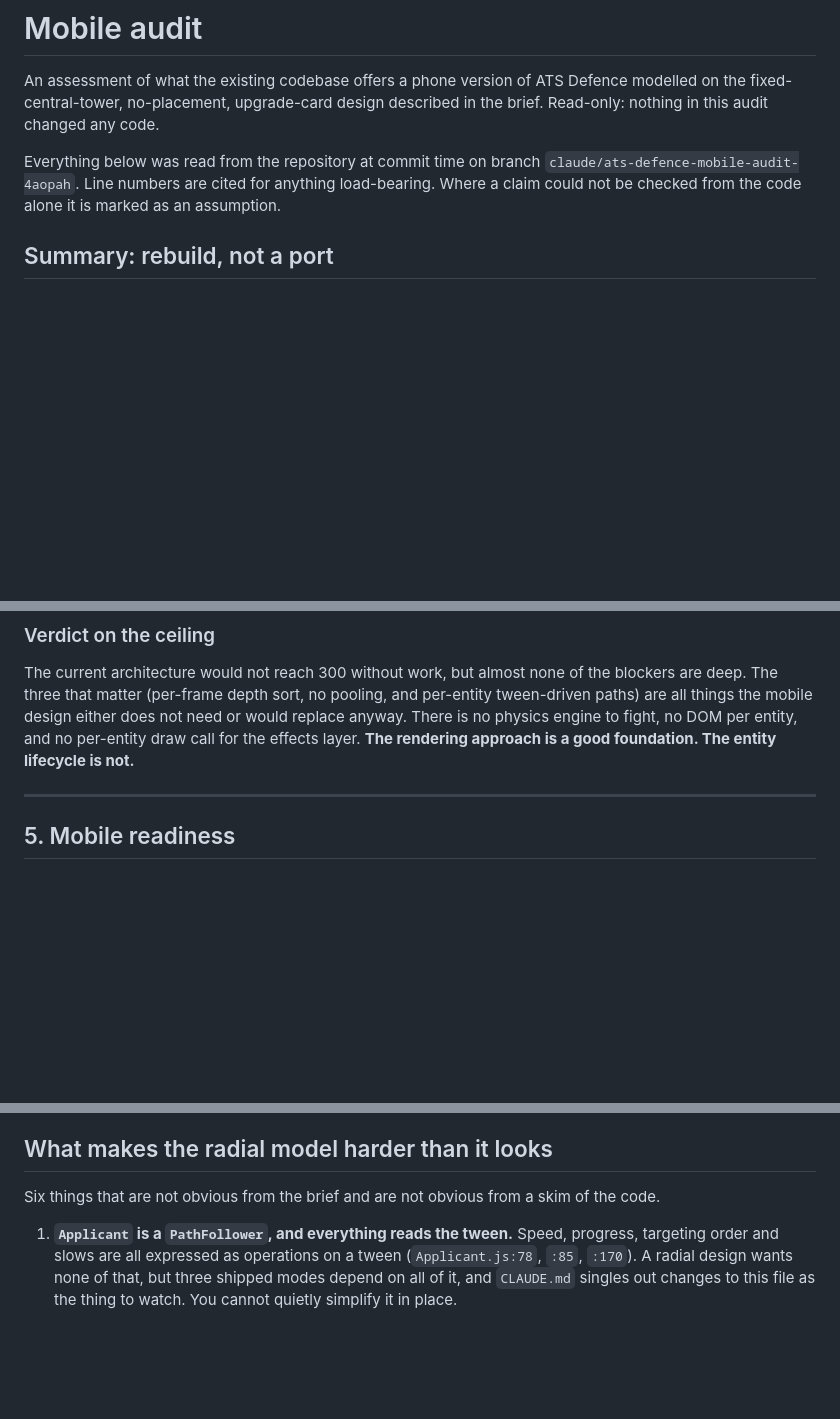
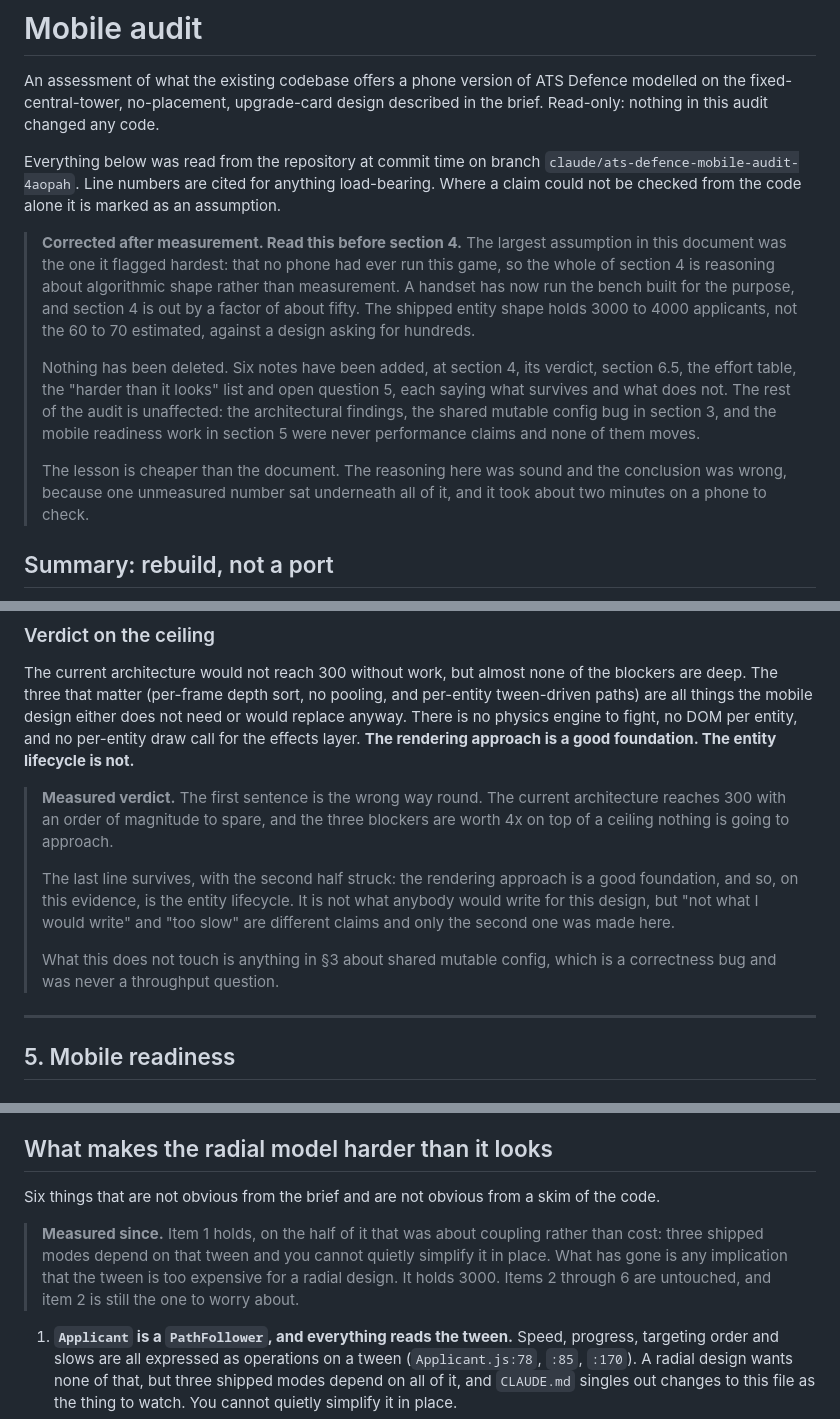
Before and after one commit to sstern42/ats-defence, a Markdown page: MOBILE-AUDIT.md, 3 parts joined by grey strips. GitHub-like rendering; blank space fills up the shorter version.

```diff
--- a/MOBILE-AUDIT.md
+++ b/MOBILE-AUDIT.md
@@ -8,6 +8,25 @@ Everything below was read from the repository at commit time on branch
 `claude/ats-defence-mobile-audit-4aopah`. Line numbers are cited for anything
 load-bearing. Where a claim could not be checked from the code alone it is
 marked as an assumption.
+
+> **Corrected after measurement. Read this before section 4.** The largest
+> assumption in this document was the one it flagged hardest: that no phone had
+> ever run this game, so the whole of section 4 is reasoning about algorithmic
+> shape rather than measurement. A handset has now run the bench built for the
+> purpose, and section 4 is out by a factor of about fifty. The shipped entity
+> shape holds 3000 to 4000 applicants, not the 60 to 70 estimated, against a
+> design asking for hundreds.
+>
+> Nothing has been deleted. Six notes have been added, at section 4, its
+> verdict, section 6.5, the effort table, the "harder than it looks" list and
+> open question 5, each saying what survives and what does not. The rest of the
+> audit is unaffected: the architectural findings, the shared mutable config
+> bug in section 3, and the mobile readiness work in section 5 were never
+> performance claims and none of them moves.
+>
+> The lesson is cheaper than the document. The reasoning here was sound and the
+> conclusion was wrong, because one unmeasured number sat underneath all of it,
+> and it took about two minutes on a phone to check.
 
 ## Summary: rebuild, not a port
 
@@ -403,6 +438,18 @@ pooling, and per-entity tween-driven paths) are all things the mobile design
 either does not need or would replace anyway. There is no physics engine to
 fight, no DOM per entity, and no per-entity draw call for the effects layer.
 **The rendering approach is a good foundation. The entity lifecycle is not.**
+
+> **Measured verdict.** The first sentence is the wrong way round. The current
+> architecture reaches 300 with an order of magnitude to spare, and the three
+> blockers are worth 4x on top of a ceiling nothing is going to approach.
+>
+> The last line survives, with the second half struck: the rendering approach is
+> a good foundation, and so, on this evidence, is the entity lifecycle. It is
+> not what anybody would write for this design, but "not what I would write" and
+> "too slow" are different claims and only the second one was made here.
+>
+> What this does not touch is anything in §3 about shared mutable config, which
+> is a correctness bug and was never a throughput question.
 
 ---
 
@@ -721,6 +797,12 @@ These are relative estimates from reading the code, not commitments.
 
 Six things that are not obvious from the brief and are not obvious from a
 skim of the code.
+
+> **Measured since.** Item 1 holds, on the half of it that was about coupling
+> rather than cost: three shipped modes depend on that tween and you cannot
+> quietly simplify it in place. What has gone is any implication that the tween
+> is too expensive for a radial design. It holds 3000. Items 2 through 6 are
+> untouched, and item 2 is still the one to worry about.
 
 1. **`Applicant` is a `PathFollower`, and everything reads the tween.** Speed,
    progress, targeting order and slows are all expressed as operations on a
```
Also changed, not shown: other parts of MOBILE-AUDIT.md (+64 -6 lines).
